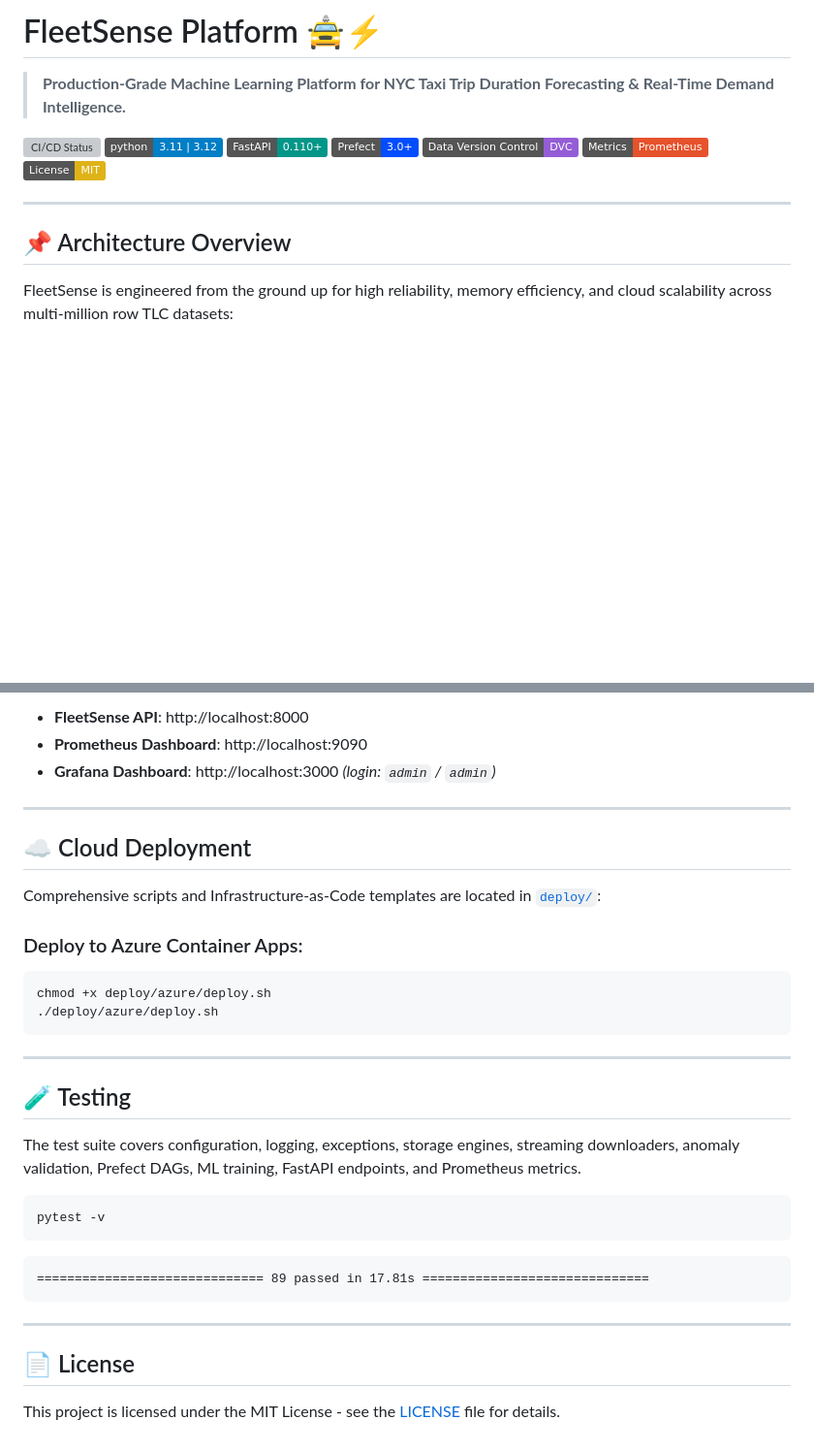
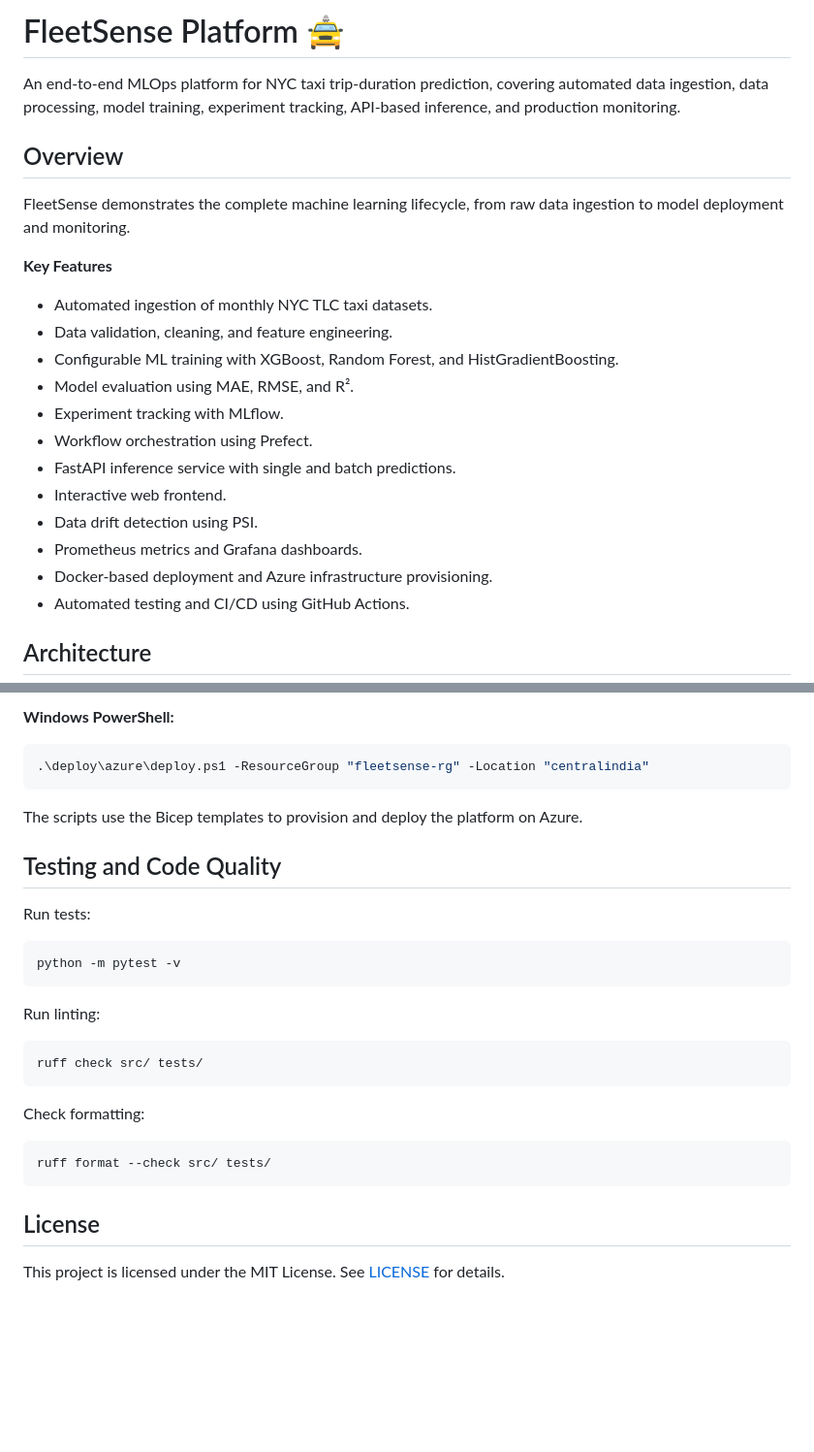
Before and after one commit to sarayusreeyp/FleetSense-Platform, a Markdown page: README.md, 2 parts joined by grey strips. Shown at 97% size. Drawn GitHub-style; badges without logos; blank space fills up the shorter version; grey boxes are pictures that could not be loaded.

````diff
--- a/README.md
+++ b/README.md
@@ -1,20 +1,26 @@
-# FleetSense Platform 🚖⚡
+# FleetSense Platform 🚖
 
-> **Production-Grade Machine Learning Platform for NYC Taxi Trip Duration Forecasting & Real-Time Demand Intelligence.**
+An end-to-end MLOps platform for NYC taxi trip-duration prediction, covering automated data ingestion, data processing, model training, experiment tracking, API-based inference, and production monitoring.
 
-[![CI/CD Status](https://github.com/sarayusreeyp/FleetSense-Platform/actions/workflows/ci.yml/badge.svg)](https://github.com/sarayusreeyp/FleetSense-Platform/actions)
-[![Python 3.11+](https://img.shields.io/badge/python-3.11%20%7C%203.12-blue.svg)](https://www.python.org/downloads/)
-[![FastAPI](https://img.shields.io/badge/FastAPI-0.110+-009688.svg?logo=fastapi)](https://fastapi.tiangolo.com)
-[![Prefect 3.0](https://img.shields.io/badge/Prefect-3.0+-024dfd.svg?logo=prefect)](https://prefect.io)
-[![DVC](https://img.shields.io/badge/Data_Version_Control-DVC-945dd6.svg?logo=dvc)](https://dvc.org)
-[![Prometheus](https://img.shields.io/badge/Metrics-Prometheus-e6522c.svg?logo=prometheus)](https://prometheus.io)
-[![License: MIT](https://img.shields.io/badge/License-MIT-yellow.svg)](LICENSE)
+## Overview
 
----
+FleetSense demonstrates the complete machine learning lifecycle, from raw data ingestion to model deployment and monitoring.
 
-## 📌 Architecture Overview
+**Key Features**
+- Automated ingestion of monthly NYC TLC taxi datasets.
+- Data validation, cleaning, and feature engineering.
+- Configurable ML training with XGBoost, Random Forest, and HistGradientBoosting.
+- Model evaluation using MAE, RMSE, and R².
+- Experiment tracking with MLflow.
+- Workflow orchestration using Prefect.
+- FastAPI inference service with single and batch predictions.
+- Interactive web frontend.
+- Data drift detection using PSI.
+- Prometheus metrics and Grafana dashboards.
+- Docker-based deployment and Azure infrastructure provisioning.
+- Automated testing and CI/CD using GitHub Actions.
 
-FleetSense is engineered from the ground up for high reliability, memory efficiency, and cloud scalability across multi-million row TLC datasets:
+## Architecture
 
 ```mermaid
 flowchart TD
@@ -210,37 +205,32 @@ docker-compose up --build -d
 ```
 
-- **FleetSense API**: http://localhost:8000
-- **Prometheus Dashboard**: http://localhost:9090
-- **Grafana Dashboard**: http://localhost:3000 *(login: `admin` / `admin`)*
-
----
-
-## ☁️ Cloud Deployment
-
-Comprehensive scripts and Infrastructure-as-Code templates are located in [`deploy/`](deploy/README.md):
-
-### Deploy to Azure Container Apps:
-```bash
-chmod +x deploy/azure/deploy.sh
-./deploy/azure/deploy.sh
+**Windows PowerShell:**
+```powershell
+.\deploy\azure\deploy.ps1 -ResourceGroup "fleetsense-rg" -Location "centralindia"
 ```
 
----
+The scripts use the Bicep templates to provision and deploy the platform on Azure.
 
-## 🧪 Testing
+## Testing and Code Quality
 
-The test suite covers configuration, logging, exceptions, storage engines, streaming downloaders, anomaly validation, Prefect DAGs, ML training, FastAPI endpoints, and Prometheus metrics.
+Run tests:
 
 ```bash
-pytest -v
+python -m pytest -v
 ```
 
-```text
-============================== 89 passed in 17.81s ==============================
+Run linting:
+
+```bash
+ruff check src/ tests/
 ```
 
----
+Check formatting:
 
-## 📄 License
+```bash
+ruff format --check src/ tests/
+```
 
-This project is licensed under the MIT License - see the [LICENSE](LICENSE) file for details.
+## License
+
+This project is licensed under the MIT License. See [LICENSE](LICENSE) for details.
````
Also changed, not shown: other parts of README.md (+122 -133 lines).
